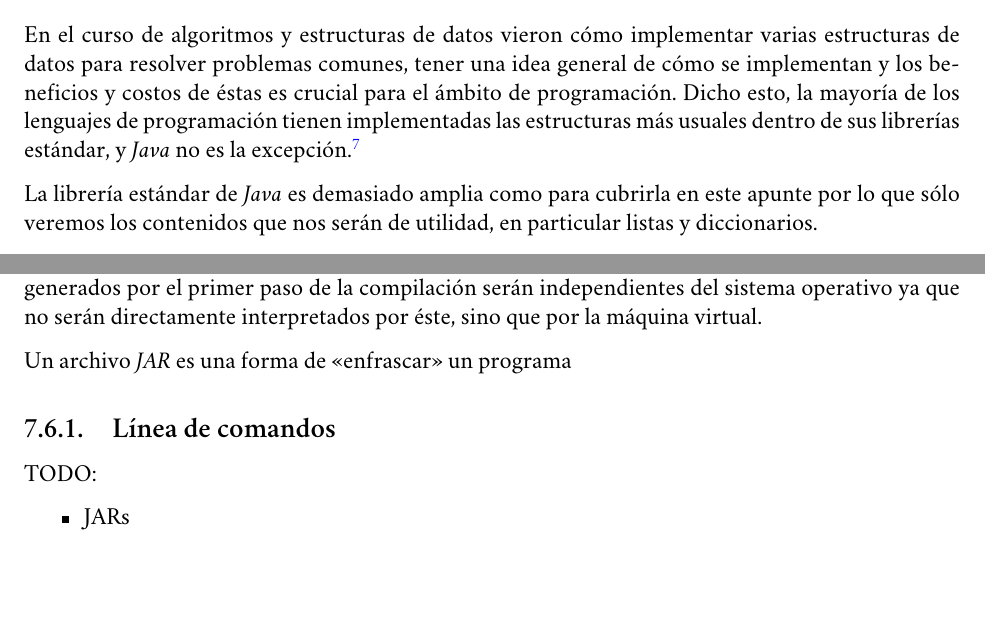
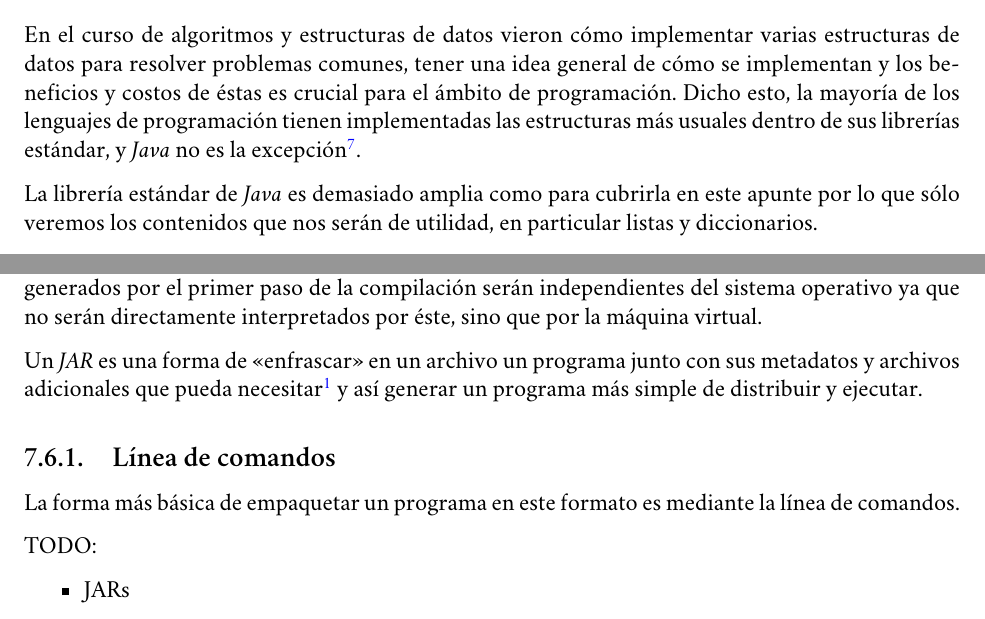
Before and after one commit to r8vnhill/software-design-book-es, a LaTeX book (src/latex/Apunte.tex, which reads src/latex/java_1/libreria_estandar.tex, src/latex/java_3/jars.tex, src/latex/java_3/jars/command_line.tex): two parts of pages 80 and 88 of 97, joined at a grey line, cut so that both start at the same text, the shorter picture padded with empty space. Compiled offline with XeLaTeX; a missing font is replaced by an installed copy or a similar font.

Commit message:
Descripción general de archivos JAR

```diff
--- a/src/latex/java_1/libreria_estandar.tex
+++ b/src/latex/java_1/libreria_estandar.tex
@@ -4,8 +4,8 @@
   datos para resolver problemas comunes, tener una idea general de cómo se implementan y los
   beneficios y costos de éstas es crucial para el ámbito de programación.
   Dicho esto, la mayoría de los lenguajes de programación tienen implementadas las estructuras más
-  usuales dentro de sus librerías estándar, y \textit{Java} no es la excepción.\footnote{\textit{C}
-  es un ejemplo de lenguaje que no tiene implementadas estas estructuras.}
+  usuales dentro de sus librerías estándar, y \textit{Java} no es la excepción\footnote{\textit{C}
+  es un ejemplo de lenguaje que no tiene implementadas estas estructuras.}.
 
   La librería estándar de \textit{Java} es demasiado amplia como para cubrirla en este apunte por lo
   que sólo veremos los contenidos que nos serán de utilidad, en particular listas y diccionarios.
--- a/src/latex/java_3/jars.tex
+++ b/src/latex/java_3/jars.tex
@@ -31,8 +31,12 @@
   independientes del sistema operativo ya que no serán directamente interpretados por éste, sino que
   por la máquina virtual.
 
-  Un archivo \textit{JAR} es una forma de \enquote{enfrascar} un programa
-  \subsection{Línea de comandos}
+  Un \textit{JAR} es una forma de \enquote{enfrascar} en un archivo un programa junto con sus
+  metadatos y archivos adicionales que pueda necesitar\footnote{Se suele referir a estos archivos
+  adicionales como recursos del programa.} y así generar un programa más simple de distribuir y
+  ejecutar.
+
+  \subimport{jars/}{command_line.tex}
 
   TODO:
   \begin{itemize}
--- /dev/null
+++ b/src/latex/java_3/jars/command_line.tex
@@ -0,0 +1,2 @@
+\subsection{Línea de comandos}
+  La forma más básica de empaquetar un programa en este formato es mediante la línea de comandos.
```
Also changed, not shown: ChangeLog.md, src/latex/Apunte.pdf, src/latex/java_3/jars.tex (2 more changed lines).
